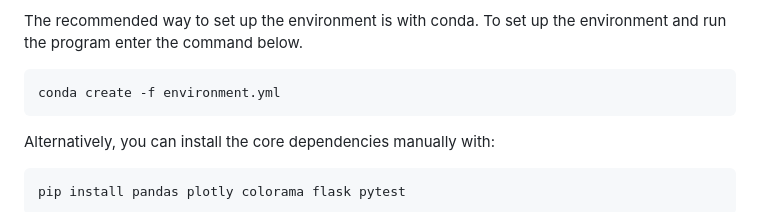
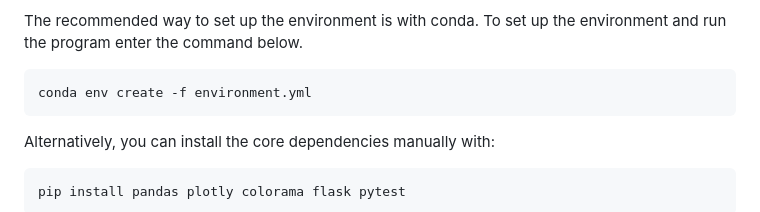
Before and after one commit to emory-foerster/BINF_6112_Final, a Markdown page: README_1.md, the part around the change. Rendered like a GitHub page.

Commit message:
Fix conda command for environment setup

````diff
--- a/README_1.md
+++ b/README_1.md
@@ -42,7 +42,7 @@ Frameshifts are mutations that alter the reading frame of a gene, often producin
 The recommended way to set up the environment is with conda. To set up the environment and run the program enter the command below.
 
 ```bash
-conda create -f environment.yml
+conda env create -f environment.yml
 ```
 Alternatively, you can install the core dependencies manually with:
 
````
